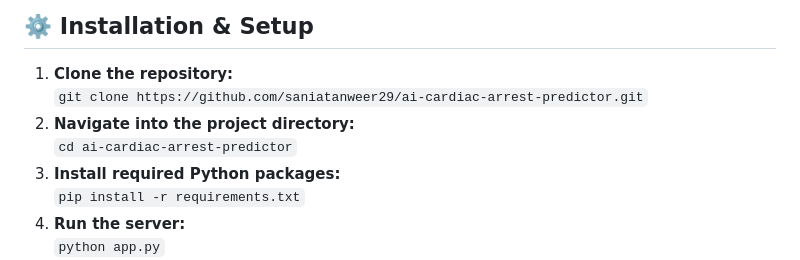
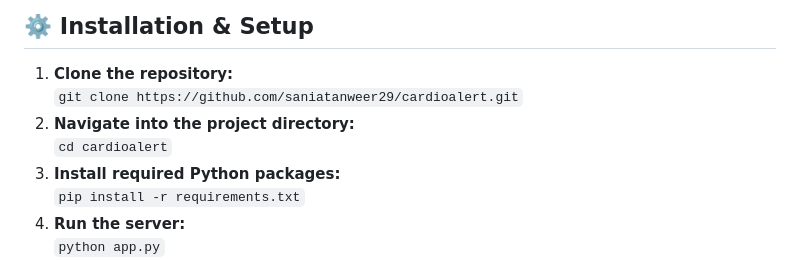
Before and after one commit to saniatanweer29/CardioAlert, a Markdown page: README.md, the part around the change. GitHub-like rendering.

```diff
--- a/README.md
+++ b/README.md
@@ -44,10 +44,10 @@
   <h2>⚙️ Installation & Setup</h2>
     <ol>
         <li><strong>Clone the repository:</strong><br>
-            <code>git clone https://github.com/saniatanweer29/ai-cardiac-arrest-predictor.git</code>
+            <code>git clone https://github.com/saniatanweer29/cardioalert.git</code>
         </li>
         <li><strong>Navigate into the project directory:</strong><br>
-            <code>cd ai-cardiac-arrest-predictor</code>
+            <code>cd cardioalert</code>
         </li>
         <li><strong>Install required Python packages:</strong><br>
             <code>pip install -r requirements.txt</code>
```
